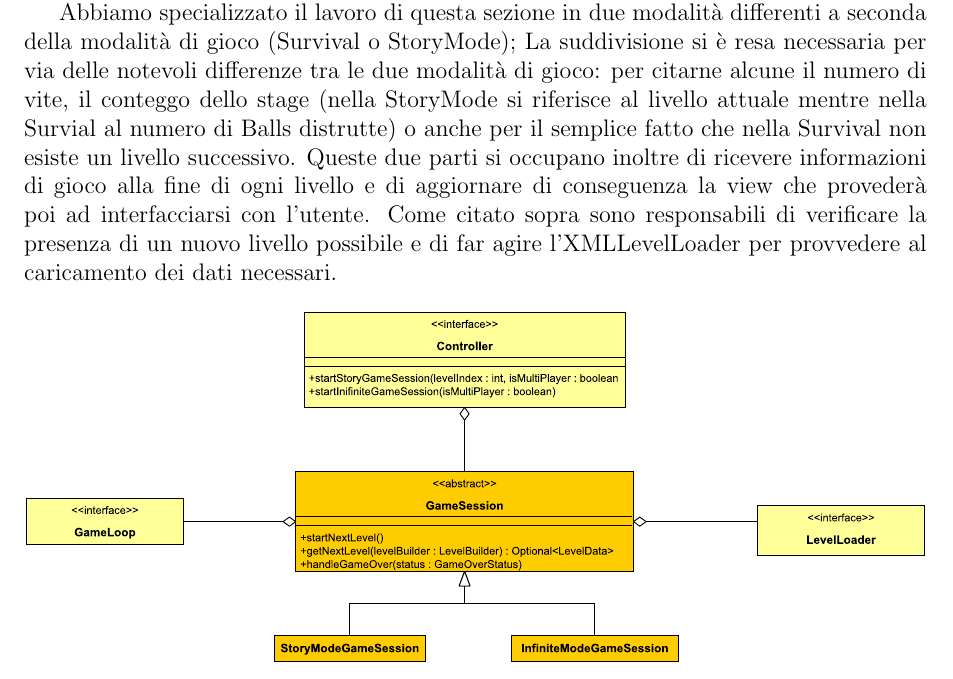
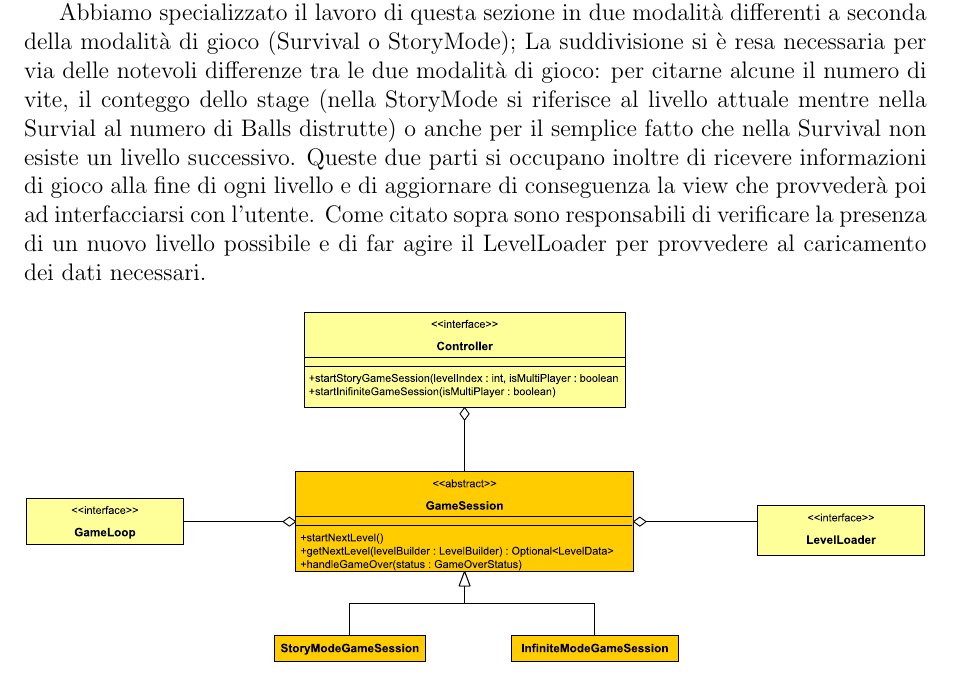
Before and after one commit to francescodente/oop-ang, a LaTeX document (report/report_src.tex): part of page 17 of 30, cut so that both start at the same text. Compiled offline with pdfLaTeX.

Commit message:
Fix typos

```diff
--- a/report/report_src.tex
+++ b/report/report_src.tex
@@ -319,8 +319,8 @@ La GameSession è una parte fulcro del progetto poichè mette in comunicazione i
 
 Abbiamo specializzato il lavoro di questa sezione in due modalità differenti a seconda della modalità di gioco (Survival o StoryMode);
 La suddivisione si è resa necessaria per via delle notevoli differenze tra le due modalità di gioco: per citarne alcune il numero di vite, il conteggo dello stage (nella StoryMode si riferisce al livello attuale mentre nella Survial al numero di Balls distrutte) o anche per il semplice fatto che nella Survival non esiste un livello successivo.
-Queste due parti si occupano inoltre di ricevere informazioni di gioco alla fine di ogni livello e di aggiornare di conseguenza la view che provederà poi ad interfacciarsi con l'utente.
-Come citato sopra sono responsabili di verificare la presenza di un nuovo livello possibile e di far agire l'XMLLevelLoader per provvedere al caricamento dei dati necessari.
+Queste due parti si occupano inoltre di ricevere informazioni di gioco alla fine di ogni livello e di aggiornare di conseguenza la view che provvederà poi ad interfacciarsi con l'utente.
+Come citato sopra sono responsabili di verificare la presenza di un nuovo livello possibile e di far agire il LevelLoader per provvedere al caricamento dei dati necessari.
 
 \begin{figure}[H]
 \includegraphics[width=\linewidth]{img/gamesession}
```
